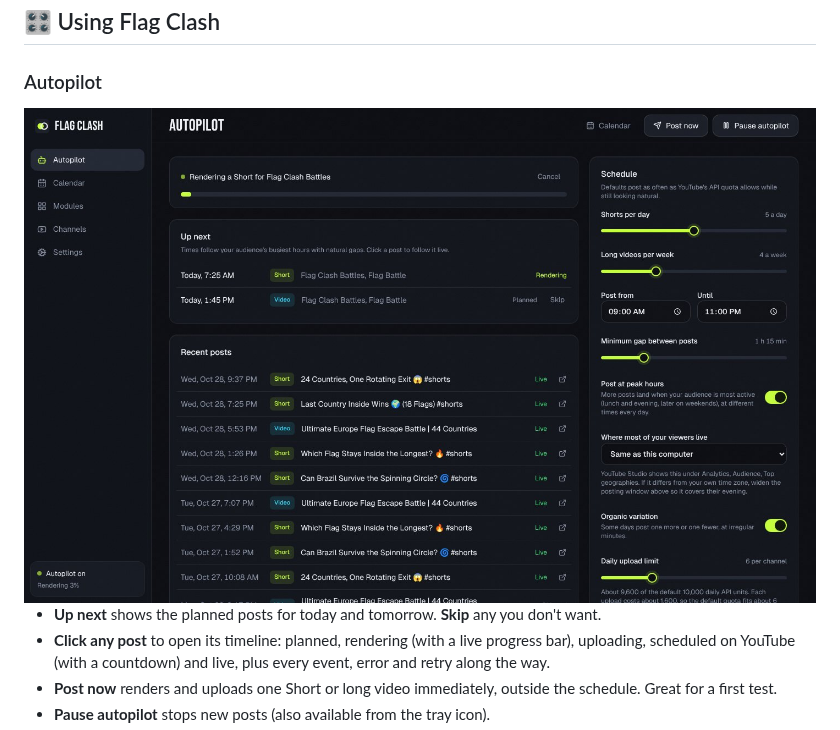
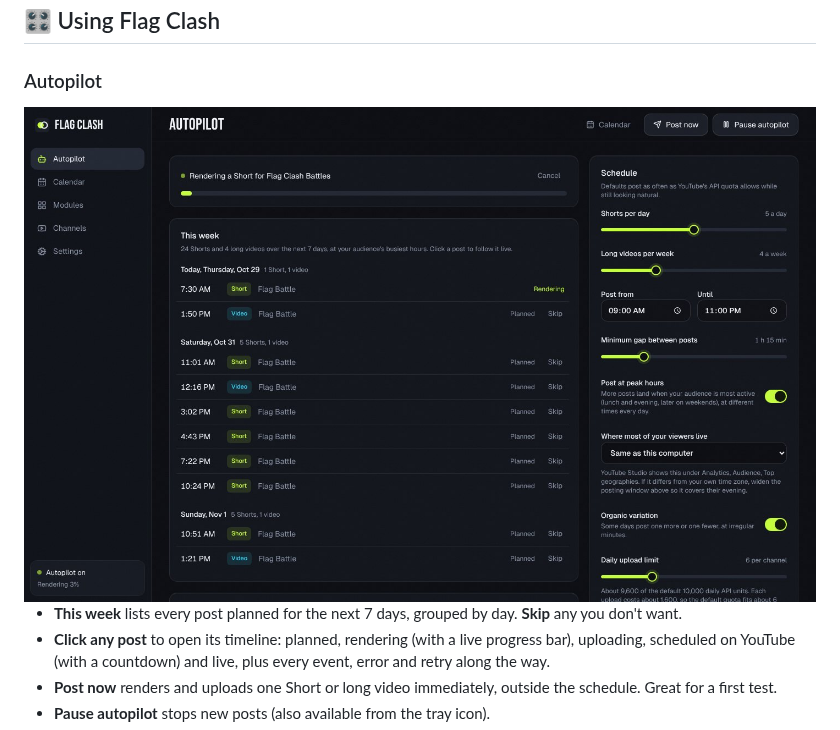
Before and after one commit to MisbahKhan0009/battle-world, a Markdown page: README.md, the part around one of its changes. Drawn GitHub-style; pictures changed too: docs/images/autopilot.jpg.

```diff
--- a/README.md
+++ b/README.md
@@ -125,5 +125,5 @@ You will need **a Google account that owns a YouTube channel**. No credit card i
 
-- **Up next** shows the planned posts for today and tomorrow. **Skip** any you don't want.
+- **This week** lists every post planned for the next 7 days, grouped by day. **Skip** any you don't want.
 - **Click any post** to open its timeline: planned, rendering (with a live progress bar), uploading, scheduled on
   YouTube (with a countdown) and live, plus every event, error and retry along the way.
 - **Post now** renders and uploads one Short or long video immediately, outside the schedule. Great for a first test.
```
Also changed, not shown: other parts of README.md (+1 -1 lines), 4 other files.
